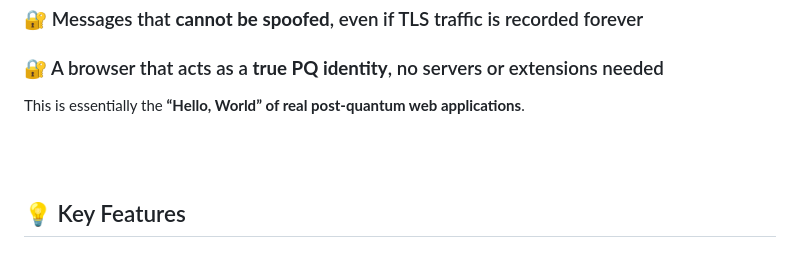
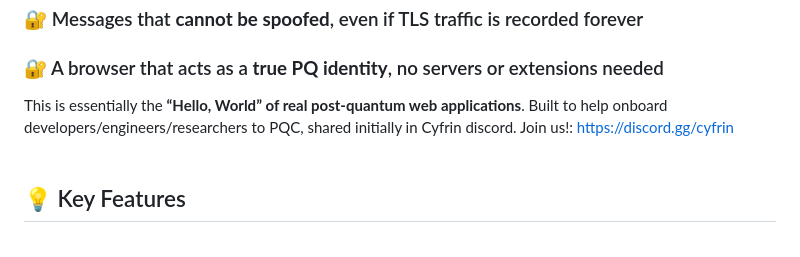
Before and after one commit to Marqui-13/pq-guestbook, a Markdown page: README.md, the part around the change. Drawn GitHub-style.

```diff
--- a/README.md
+++ b/README.md
@@ -37,8 +37,7 @@ This project demonstrates:
 
 ### 🔐 A browser that acts as a **true PQ identity**, no servers or extensions needed
 
-This is essentially the **“Hello, World” of real post-quantum web applications**.
-
+This is essentially the **“Hello, World” of real post-quantum web applications**. Built to help onboard developers/engineers/researchers to PQC, shared initially in Cyfrin discord. Join us!: https://discord.gg/cyfrin
 <br>
 <br>
 
```
